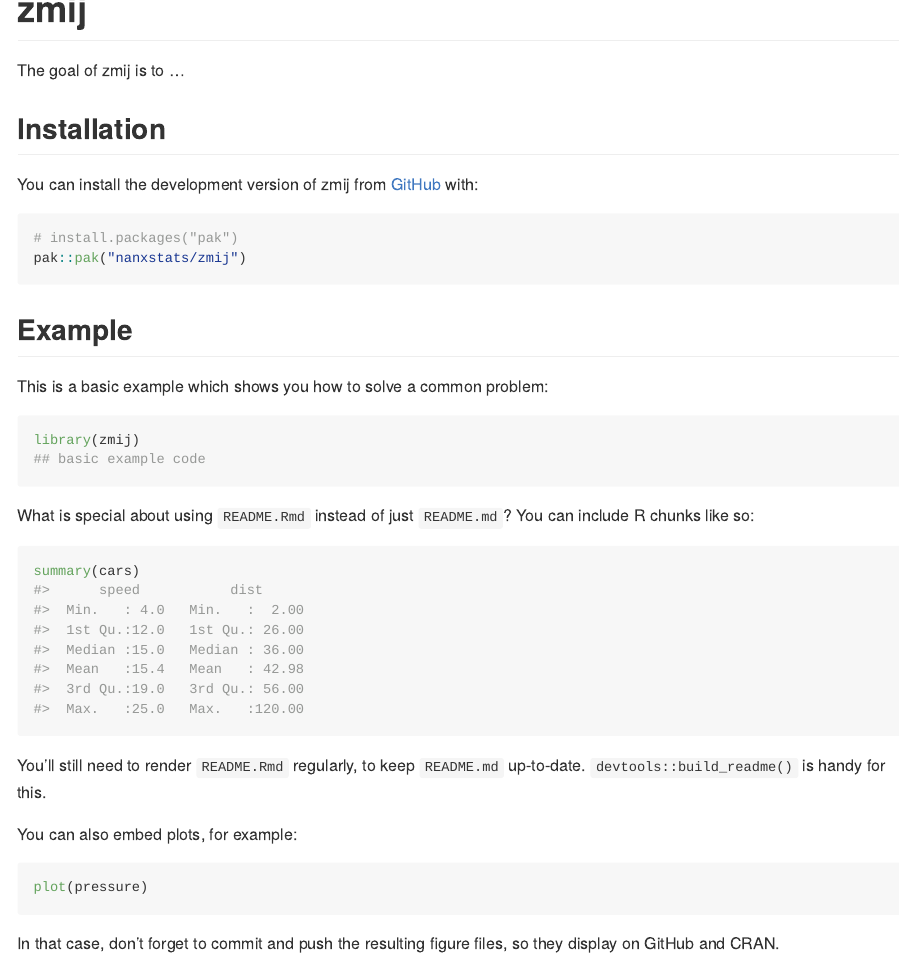
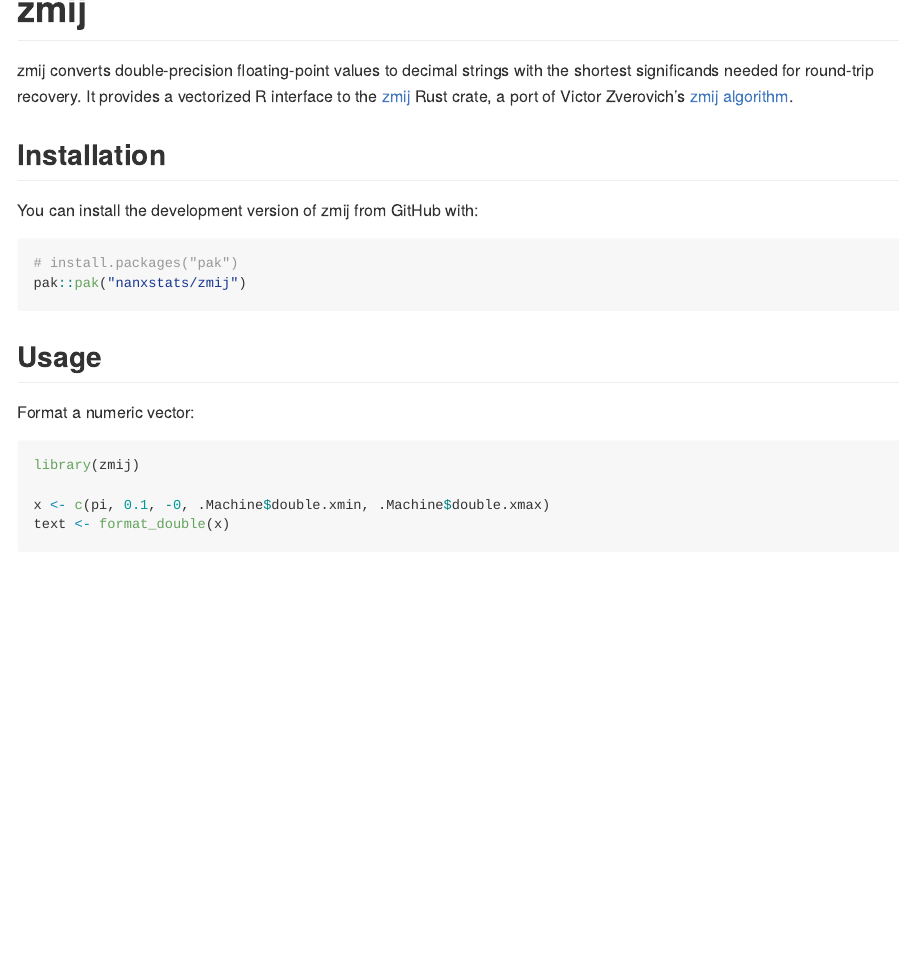
Before and after one commit to nanxstats/zmij, an R Markdown document (README.Rmd): the page in a window 1100 px wide, from its top. Rendered offline with R 4.5, knitr and Pandoc, with nearby package versions; some code elsewhere in the file could not run offline; badge pictures from the web are left out.

Commit message:
Update readme

````diff
--- a/README.Rmd
+++ b/README.Rmd
@@ -19,21 +19,28 @@
 [![extendr](https://img.shields.io/badge/extendr-^0.9.0-276DC2)](https://extendr.github.io/extendr/extendr_api/)
 <!-- badges: end -->
 
-The goal of zmij is to ...
+zmij converts double-precision floating-point values to decimal strings with
+the shortest significands needed for round-trip recovery. It provides a
+vectorized R interface to the [zmij](https://github.com/dtolnay/zmij) Rust
+crate, a port of Victor Zverovich's
+[zmij algorithm](https://github.com/vitaut/zmij).
 
 ## Installation
 
-You can install the development version of zmij from [GitHub](https://github.com/) with:
+You can install the development version of zmij from GitHub with:
 
 ``` r
 # install.packages("pak")
 pak::pak("nanxstats/zmij")
 ```
 
-## Example
+## Usage
 
-This is a basic example which shows you how to solve a common problem:
+Format a numeric vector:
 
 ```{r example}
 library(zmij)
-## basic example code
+
+x <- c(pi, 0.1, -0, .Machine$double.xmin, .Machine$double.xmax)
+text <- format_double(x)
+text
@@ -40,17 +48,15 @@
 ```
 
-What is special about using `README.Rmd` instead of just `README.md`? You can include R chunks like so:
+Missing and non-finite values are handled explicitly:
 
-```{r cars}
-summary(cars)
+```{r special-values}
+format_double(c(NA_real_, NaN, Inf, -Inf))
 ```
 
-You'll still need to render `README.Rmd` regularly, to keep `README.md` up-to-date. `devtools::build_readme()` is handy for this.
+`parse_double()` is also useful directly when correctly rounded conversion is
+important, especially near the limits of the binary64 range:
 
-You can also embed plots, for example:
-
-```{r pressure, echo=TRUE, eval=FALSE}
-plot(pressure)
+```{r parse}
+parse_double(c("1.5", "3e-1", "5e-324", "1.7976931348623157e+308"))
 ```
 
-In that case, don't forget to commit and push the resulting figure files, so they display on GitHub and CRAN.
````
Also changed, not shown: README.md, README.Rmd (6 more changed lines).
